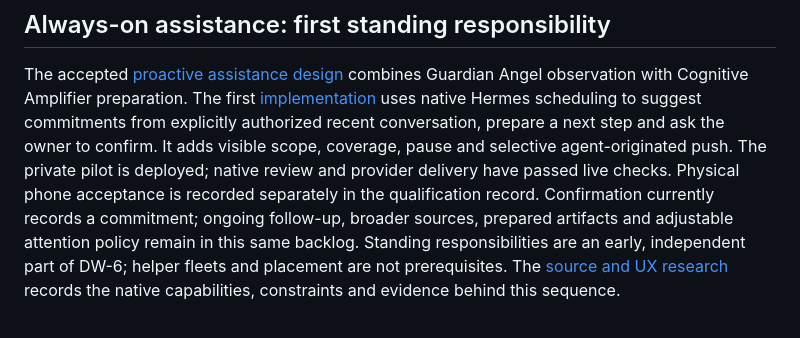
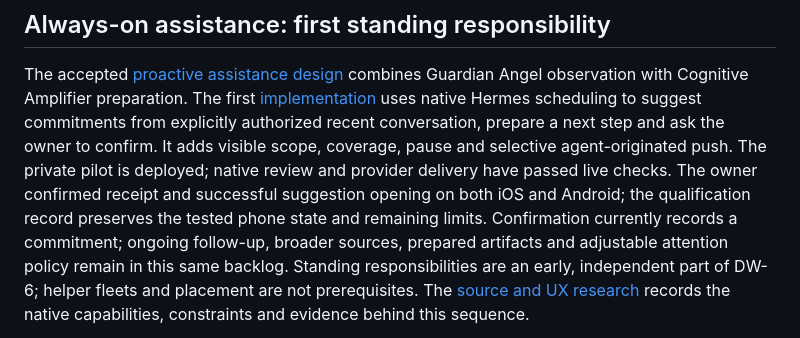
Before and after one commit to Running-Digitally/radhouse, a Markdown page: ROADMAP.md, the part around the change. GitHub-like rendering.

```diff
--- a/ROADMAP.md
+++ b/ROADMAP.md
@@ -55,8 +55,9 @@ Guardian Angel observation with Cognitive Amplifier preparation. The first
 Hermes scheduling to suggest commitments from explicitly authorized recent
 conversation, prepare a next step and ask the owner to confirm. It adds visible
 scope, coverage, pause and selective agent-originated push. The private pilot is
-deployed; native review and provider delivery have passed live checks. Physical
-phone acceptance is recorded separately in the qualification record.
+deployed; native review and provider delivery have passed live checks. The owner
+confirmed receipt and successful suggestion opening on both iOS and Android;
+the qualification record preserves the tested phone state and remaining limits.
 Confirmation currently records a commitment; ongoing follow-up, broader sources,
 prepared artifacts and adjustable attention policy remain in this same backlog.
 Standing responsibilities are an early, independent part of DW-6; helper fleets
```
Also changed, not shown: docs/plans/2026-11-02-native-proactive-assistance.md (+9 -4 lines), docs/proactive-assistance.md (+3 -2 lines).
